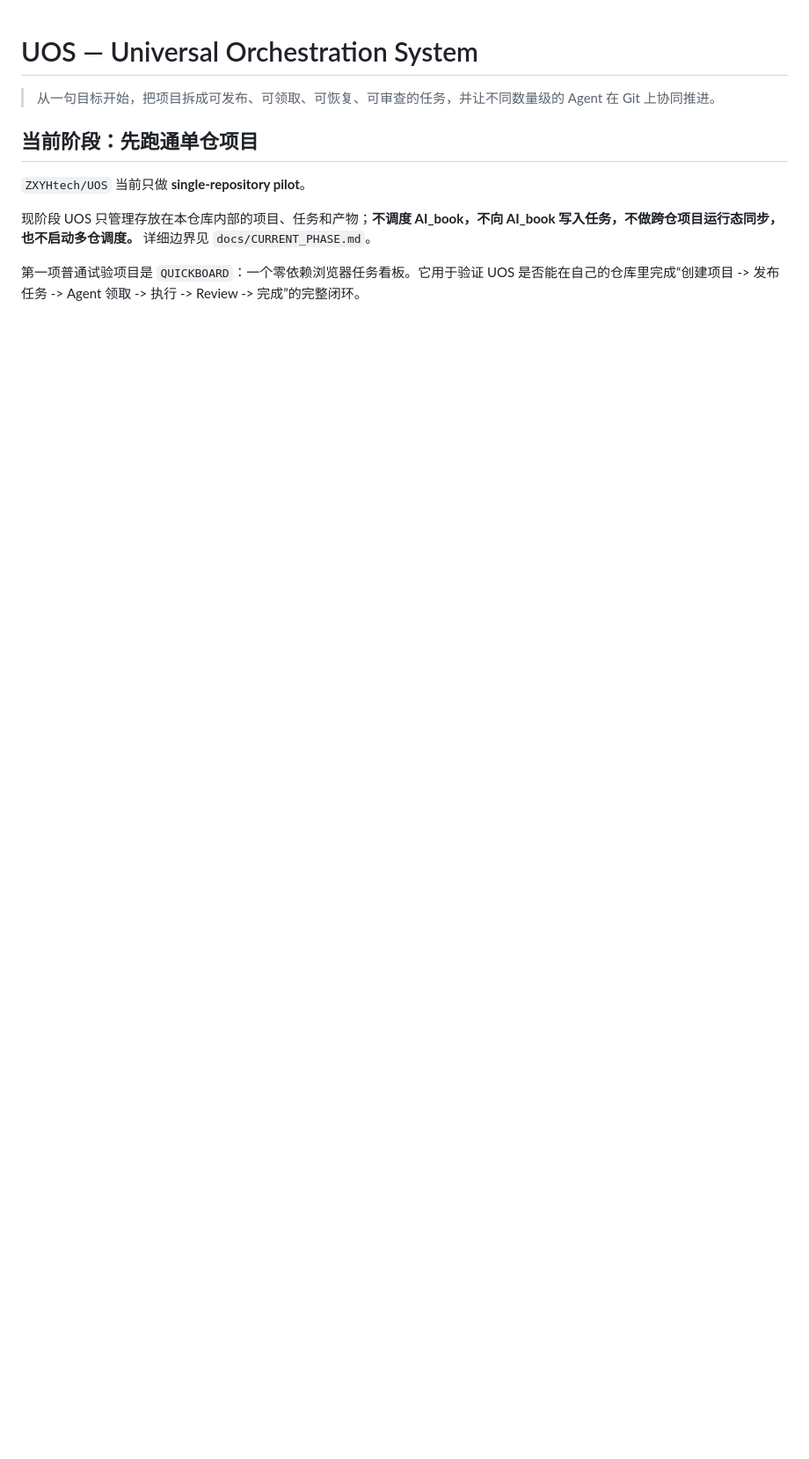
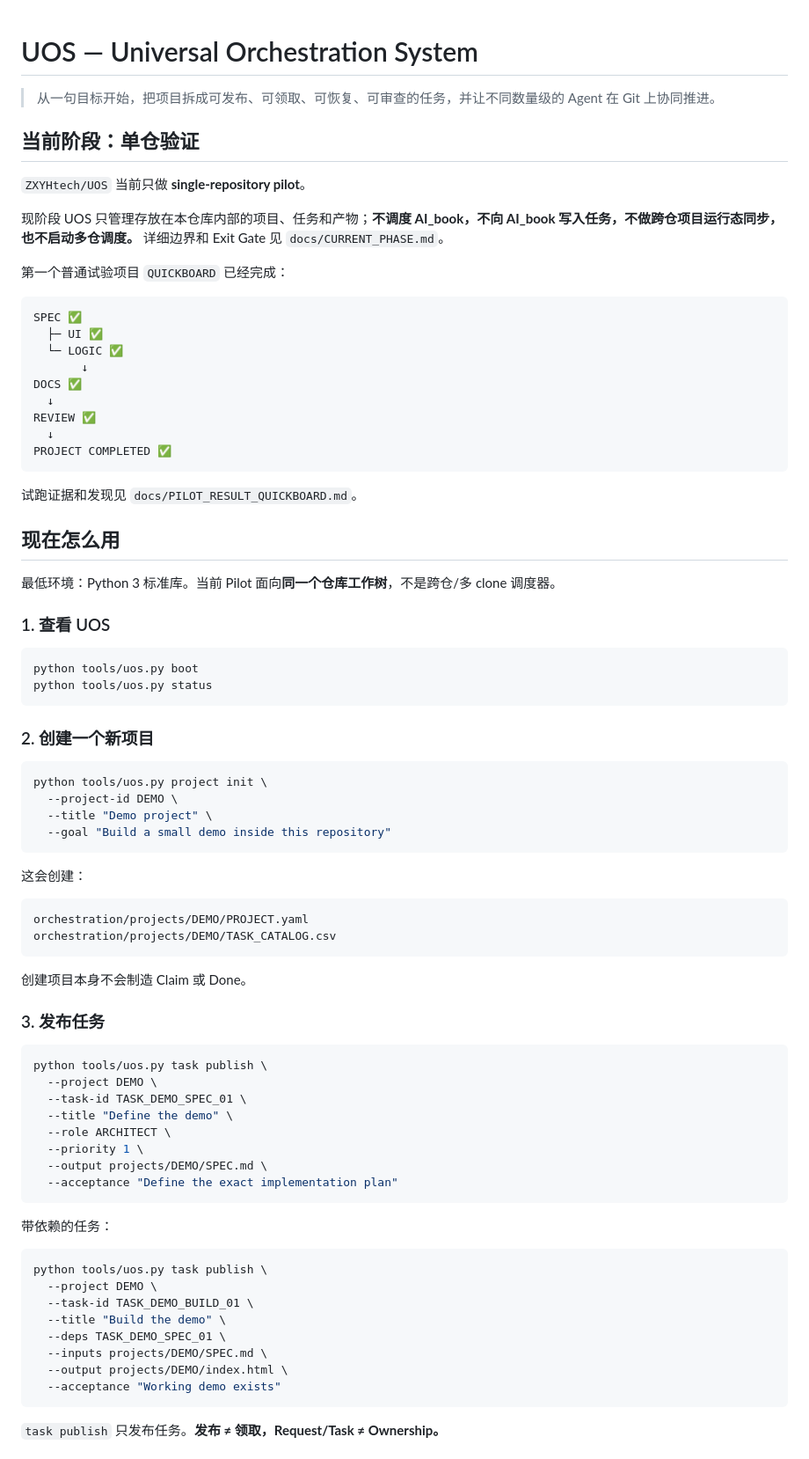
Before and after one commit to ZXYHtech/UOS, a Markdown page: README.md, the part around one of its changes. Shown at 88% size. Rendered like a GitHub page; blank space fills up the shorter version.

Commit message:
docs: expose working single-repository UOS entry

````diff
--- a/README.md
+++ b/README.md
@@ -2,10 +2,82 @@
 
 > 从一句目标开始，把项目拆成可发布、可领取、可恢复、可审查的任务，并让不同数量级的 Agent 在 Git 上协同推进。
 
-## 当前阶段：先跑通单仓项目
+## 当前阶段：单仓验证
 
 `ZXYHtech/UOS` 当前只做 **single-repository pilot**。
 
-现阶段 UOS 只管理存放在本仓库内部的项目、任务和产物；**不调度 AI_book，不向 AI_book 写入任务，不做跨仓项目运行态同步，也不启动多仓调度。** 详细边界见 `docs/CURRENT_PHASE.md`。
+现阶段 UOS 只管理存放在本仓库内部的项目、任务和产物；**不调度 AI_book，不向 AI_book 写入任务，不做跨仓项目运行态同步，也不启动多仓调度。** 详细边界和 Exit Gate 见 `docs/CURRENT_PHASE.md`。
 
-第一项普通试验项目是 `QUICKBOARD`：一个零依赖浏览器任务看板。它用于验证 UOS 是否能在自己的仓库里完成“创建项目 -> 发布任务 -> Agent 领取 -> 执行 -> Review -> 完成”的完整闭环。
+第一个普通试验项目 `QUICKBOARD` 已经完成：
+
+```text
+SPEC ✅
+  ├─ UI ✅
+  └─ LOGIC ✅
+       ↓
+DOCS ✅
+  ↓
+REVIEW ✅
+  ↓
+PROJECT COMPLETED ✅
+```
+
+试跑证据和发现见 `docs/PILOT_RESULT_QUICKBOARD.md`。
+
+## 现在怎么用
+
+最低环境：Python 3 标准库。当前 Pilot 面向**同一个仓库工作树**，不是跨仓/多 clone 调度器。
+
+### 1. 查看 UOS
+
+```bash
+python tools/uos.py boot
+python tools/uos.py status
+```
+
+### 2. 创建一个新项目
+
+```bash
+python tools/uos.py project init \
+  --project-id DEMO \
+  --title "Demo project" \
+  --goal "Build a small demo inside this repository"
+```
+
+这会创建：
+
+```text
+orchestration/projects/DEMO/PROJECT.yaml
+orchestration/projects/DEMO/TASK_CATALOG.csv
+```
+
+创建项目本身不会制造 Claim 或 Done。
+
+### 3. 发布任务
+
+```bash
+python tools/uos.py task publish \
+  --project DEMO \
+  --task-id TASK_DEMO_SPEC_01 \
+  --title "Define the demo" \
+  --role ARCHITECT \
+  --priority 1 \
+  --output projects/DEMO/SPEC.md \
+  --acceptance "Define the exact implementation plan"
+```
+
+带依赖的任务：
+
+```bash
+python tools/uos.py task publish \
+  --project DEMO \
+  --task-id TASK_DEMO_BUILD_01 \
+  --title "Build the demo" \
+  --deps TASK_DEMO_SPEC_01 \
+  --inputs projects/DEMO/SPEC.md \
+  --output projects/DEMO/index.html \
+  --acceptance "Working demo exists"
+```
+
+`task publish` 只发布任务。**发布 ≠ 领取，Request/Task ≠ Ownership。**
+
````
Also changed, not shown: other parts of README.md (+94 -37 lines).
